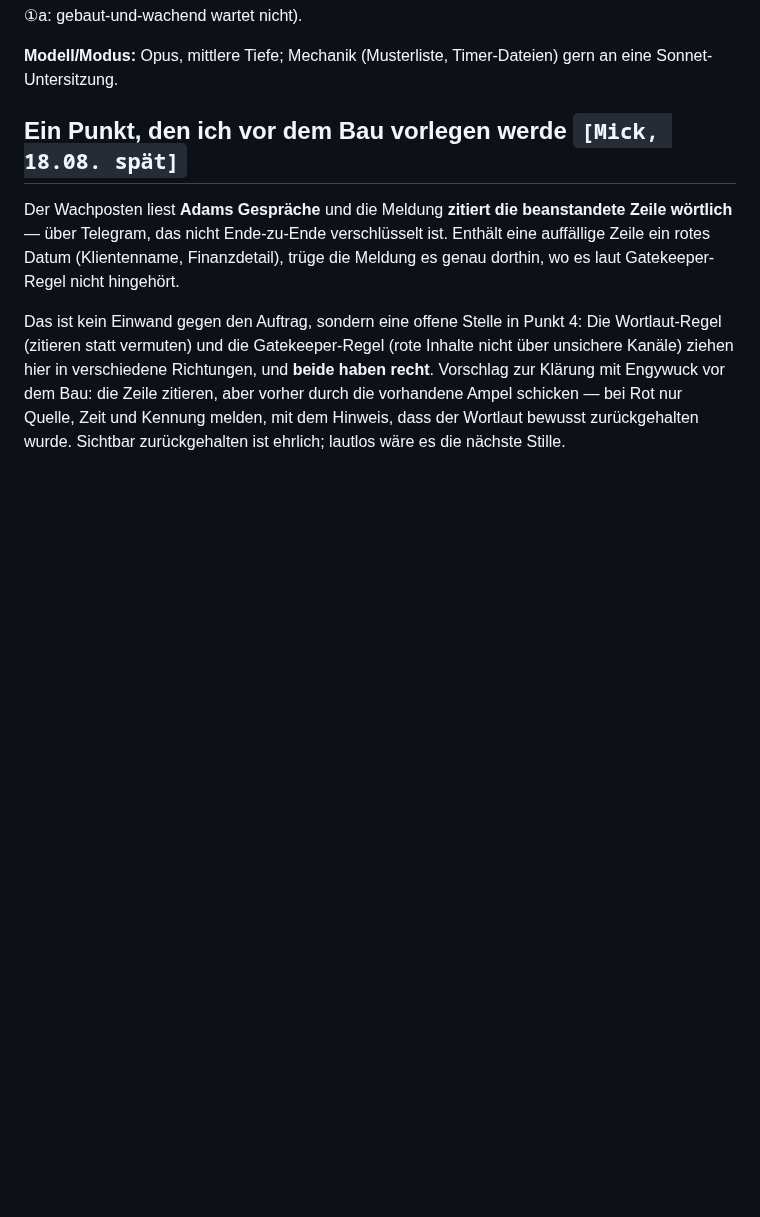
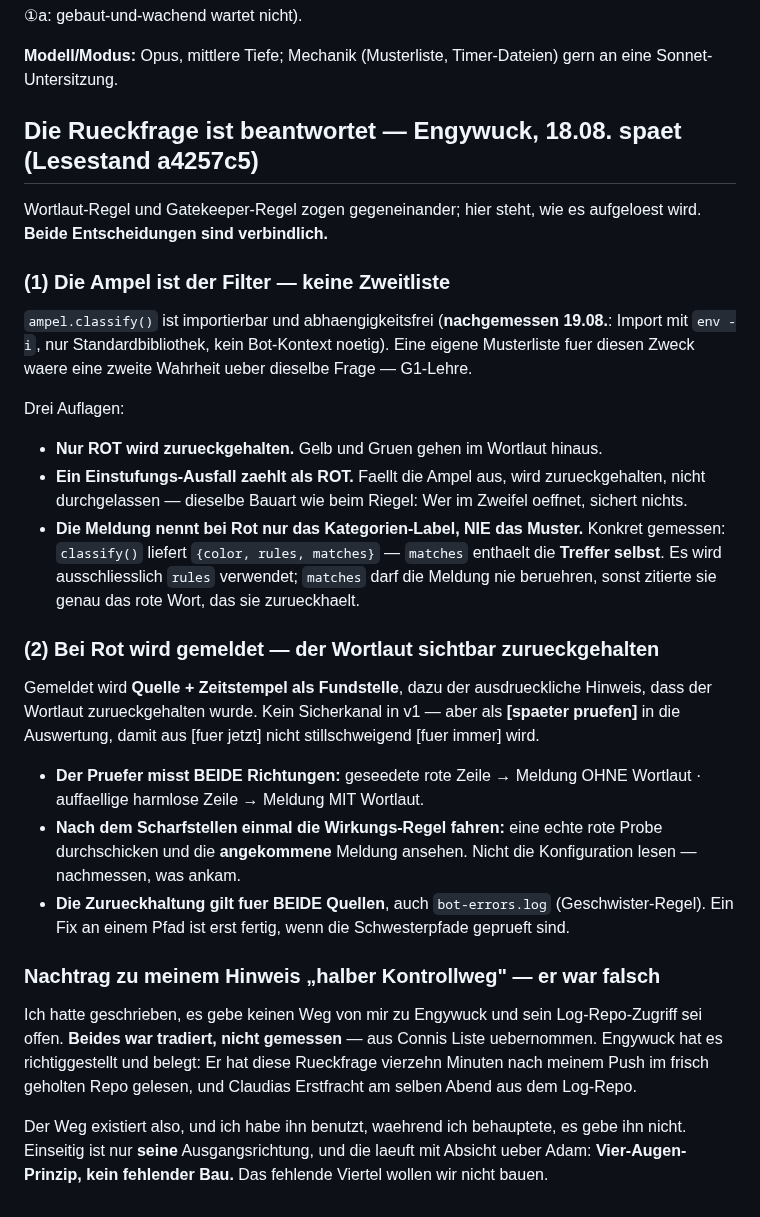
Before and after one commit to falkogorski/claude-telegram-bot, a Markdown page: docs/konzepte/2026-08-18_bauauftrag-log-wachposten.md, the part around the change. GitHub-like rendering; blank space fills up the shorter version.

Commit message:
Wachposten: die Rueckfrage ist beantwortet - und mein Hinweis war falsch
Engywucks beide Entscheidungen liegen jetzt im Bauauftrag, nicht im Chat.
Ampel als Filter statt Zweitliste (classify() ist importierbar und
abhaengigkeitsfrei - mit env -i nachgemessen), nur Rot zurueckhalten,
Einstufungs-Ausfall zaehlt als Rot, und bei Rot nur das Kategorien-Label.

Dazu ein Detail, das beim Messen auffiel und in der Umsetzung entscheidet:
classify() liefert {color, rules, matches}, und matches enthaelt die TREFFER
selbst. Es darf ausschliesslich rules verwendet werden - sonst zitierte die
Meldung genau das rote Wort, das sie zurueckhaelt.

Und eine Richtigstellung in eigener Sache: Mein Hinweis auf den halben
Kontrollweg war falsch. Ich hatte behauptet, es gebe keinen Weg von mir zu
Engywuck und sein Log-Repo-Zugriff sei offen - beides aus Connis Liste
tradiert, nicht gemessen. Er hat diese Rueckfrage vierzehn Minuten nach meinem
Push gelesen. Ich habe den Weg benutzt, waehrend ich behauptete, es gebe ihn
nicht. Einseitig ist nur seine Ausgangsrichtung, und die laeuft mit Absicht
ueber Adam - Vier-Augen-Prinzip, kein fehlender Bau.

Dieselbe Klasse wie der Morla-Fehler drei Stunden zuvor, den ich noch selbst
angemerkt hatte.

Co-Authored-By: Claude Opus 5 <noreply@anthropic.com>

```diff
--- a/docs/konzepte/2026-08-18_bauauftrag-log-wachposten.md
+++ b/docs/konzepte/2026-08-18_bauauftrag-log-wachposten.md
@@ -62,19 +62,55 @@ gebaut-und-wachend wartet nicht).
 **Modell/Modus:** Opus, mittlere Tiefe; Mechanik (Musterliste, Timer-Dateien)
 gern an eine Sonnet-Untersitzung.
 
-## Ein Punkt, den ich vor dem Bau vorlegen werde `[Mick, 18.08. spät]`
+## Die Rueckfrage ist beantwortet — Engywuck, 18.08. spaet (Lesestand a4257c5)
 
-Der Wachposten liest **Adams Gespräche** und die Meldung **zitiert die
-beanstandete Zeile wörtlich** — über Telegram, das nicht Ende-zu-Ende
-verschlüsselt ist. Enthält eine auffällige Zeile ein rotes Datum (Klientenname,
-Finanzdetail), trüge die Meldung es genau dorthin, wo es laut Gatekeeper-Regel
-nicht hingehört.
+Wortlaut-Regel und Gatekeeper-Regel zogen gegeneinander; hier steht, wie es
+aufgeloest wird. **Beide Entscheidungen sind verbindlich.**
 
-Das ist kein Einwand gegen den Auftrag, sondern eine offene Stelle in Punkt 4:
-Die Wortlaut-Regel (zitieren statt vermuten) und die Gatekeeper-Regel (rote
-Inhalte nicht über unsichere Kanäle) ziehen hier in verschiedene Richtungen,
-und **beide haben recht**. Vorschlag zur Klärung mit Engywuck vor dem Bau: die
-Zeile zitieren, aber vorher durch die vorhandene Ampel schicken — bei Rot nur
-Quelle, Zeit und Kennung melden, mit dem Hinweis, dass der Wortlaut bewusst
-zurückgehalten wurde. Sichtbar zurückgehalten ist ehrlich; lautlos wäre es die
-nächste Stille.
+### (1) Die Ampel ist der Filter — keine Zweitliste
+
+`ampel.classify()` ist importierbar und abhaengigkeitsfrei (**nachgemessen
+19.08.**: Import mit `env -i`, nur Standardbibliothek, kein Bot-Kontext
+noetig). Eine eigene Musterliste fuer diesen Zweck waere eine zweite Wahrheit
+ueber dieselbe Frage — G1-Lehre.
+
+Drei Auflagen:
+
+- **Nur ROT wird zurueckgehalten.** Gelb und Gruen gehen im Wortlaut hinaus.
+- **Ein Einstufungs-Ausfall zaehlt als ROT.** Faellt die Ampel aus, wird
+  zurueckgehalten, nicht durchgelassen — dieselbe Bauart wie beim Riegel: Wer
+  im Zweifel oeffnet, sichert nichts.
+- **Die Meldung nennt bei Rot nur das Kategorien-Label, NIE das Muster.**
+  Konkret gemessen: `classify()` liefert `{color, rules, matches}` — `matches`
+  enthaelt die **Treffer selbst**. Es wird ausschliesslich `rules` verwendet;
+  `matches` darf die Meldung nie beruehren, sonst zitierte sie genau das rote
+  Wort, das sie zurueckhaelt.
+
+### (2) Bei Rot wird gemeldet — der Wortlaut sichtbar zurueckgehalten
+
+Gemeldet wird **Quelle + Zeitstempel als Fundstelle**, dazu der ausdrueckliche
+Hinweis, dass der Wortlaut zurueckgehalten wurde. Kein Sicherkanal in v1 —
+aber als **[spaeter pruefen]** in die Auswertung, damit aus [fuer jetzt] nicht
+stillschweigend [fuer immer] wird.
+
+- **Der Pruefer misst BEIDE Richtungen:** geseedete rote Zeile → Meldung OHNE
+  Wortlaut · auffaellige harmlose Zeile → Meldung MIT Wortlaut.
+- **Nach dem Scharfstellen einmal die Wirkungs-Regel fahren:** eine echte rote
+  Probe durchschicken und die **angekommene** Meldung ansehen. Nicht die
+  Konfiguration lesen — nachmessen, was ankam.
+- **Die Zurueckhaltung gilt fuer BEIDE Quellen**, auch `bot-errors.log`
+  (Geschwister-Regel). Ein Fix an einem Pfad ist erst fertig, wenn die
+  Schwesterpfade geprueft sind.
+
+### Nachtrag zu meinem Hinweis „halber Kontrollweg" — er war falsch
+
+Ich hatte geschrieben, es gebe keinen Weg von mir zu Engywuck und sein
+Log-Repo-Zugriff sei offen. **Beides war tradiert, nicht gemessen** — aus
+Connis Liste uebernommen. Engywuck hat es richtiggestellt und belegt: Er hat
+diese Rueckfrage vierzehn Minuten nach meinem Push im frisch geholten Repo
+gelesen, und Claudias Erstfracht am selben Abend aus dem Log-Repo.
+
+Der Weg existiert also, und ich habe ihn benutzt, waehrend ich behauptete, es
+gebe ihn nicht. Einseitig ist nur **seine** Ausgangsrichtung, und die laeuft
+mit Absicht ueber Adam: **Vier-Augen-Prinzip, kein fehlender Bau.** Das
+fehlende Viertel wollen wir nicht bauen.
```
